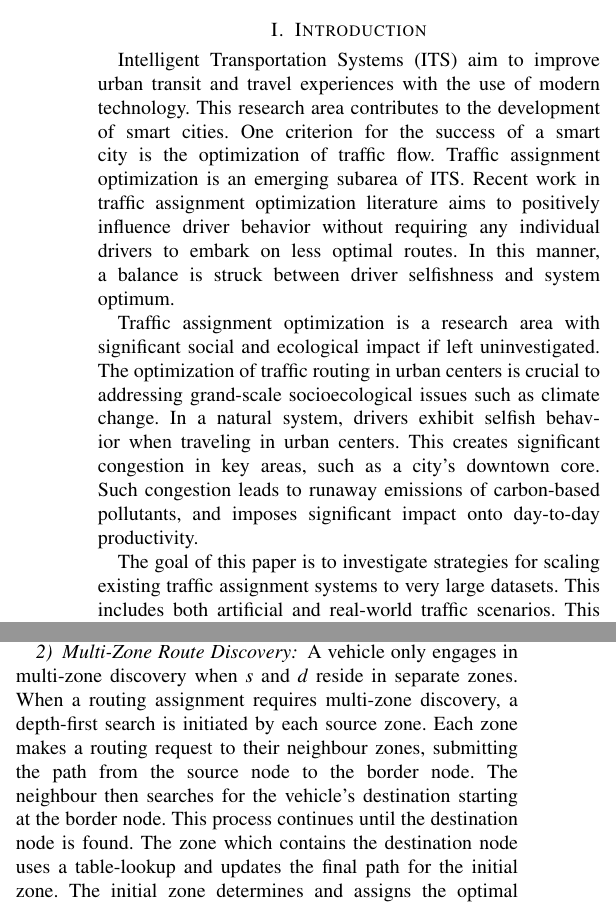
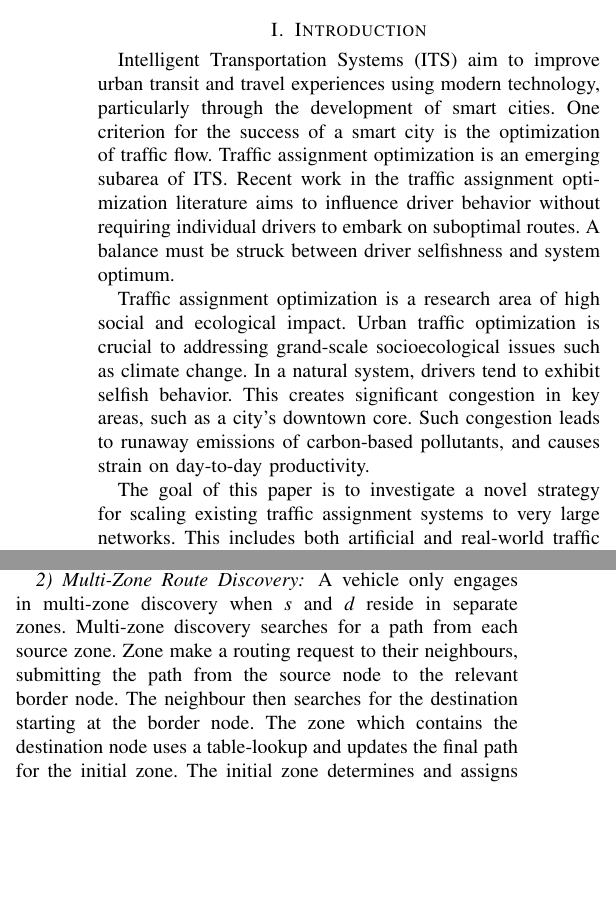
Before and after one commit to CoxT9/Undergrad-Project, a LaTeX paper (Project_Workspace/Zones/paper/publication.tex): two parts of the columns of pages 1 and 3 of 4, joined at a grey line, cut so that both start at the same text, the shorter picture padded with empty space. Compiled offline with pdfLaTeX.

```diff
--- a/Project_Workspace/Zones/paper/publication.tex
+++ b/Project_Workspace/Zones/paper/publication.tex
@@ -45,15 +45,15 @@
 % outline from meeting has section breakdown:
 \section{Introduction}
 
-Intelligent Transportation Systems (ITS) aim to improve urban transit and travel experiences with the use of modern technology. This research area contributes to the development of smart cities. One criterion for the success of a smart city is the optimization of traffic flow. Traffic assignment optimization is an emerging subarea of ITS. Recent work in traffic assignment optimization literature aims to positively influence driver behavior without requiring any individual drivers to embark on less optimal routes. In this manner, a balance is struck between driver selfishness and system optimum.
+Intelligent Transportation Systems (ITS) aim to improve urban transit and travel experiences using modern technology, particularly through the development of smart cities. One criterion for the success of a smart city is the optimization of traffic flow. Traffic assignment optimization is an emerging subarea of ITS. Recent work in the traffic assignment optimization literature aims to influence driver behavior without requiring individual drivers to embark on suboptimal routes. A balance must be struck between driver selfishness and system optimum.
 
-Traffic assignment optimization is a research area with significant social and ecological impact if left uninvestigated. The optimization of traffic routing in urban centers is crucial to addressing grand-scale socioecological issues such as climate change. In a natural system, drivers exhibit selfish behavior when traveling in urban centers. This creates significant congestion in key areas, such as a city's downtown core. Such congestion leads to runaway emissions of carbon-based pollutants, and imposes significant impact onto day-to-day productivity.
+Traffic assignment optimization is a research area of high social and ecological impact. Urban traffic optimization is crucial to addressing grand-scale socioecological issues such as climate change. In a natural system, drivers tend to exhibit selfish behavior. This creates significant congestion in key areas, such as a city's downtown core. Such congestion leads to runaway emissions of carbon-based pollutants, and causes strain on day-to-day productivity.
 
-The goal of this paper is to investigate strategies for scaling existing traffic assignment systems to very large datasets. This includes both artificial and real-world traffic scenarios. This paper aims to apply existing congestion reduction strategies against large, realistic inputs. In this work, cities are treated as discrete-time, multi-agent systems with no central control. This paper examines a specific strategy for the scalability of traffic assignment optimization. This strategy is one based on partial centralization. We propose that traffic networks be partitioned into zones, where the path between all pairs of intersections within one zone is stored in advance and evaluated at the zone-level. This reduces the time taken for individual vehicles to evaluate an optimal path. This zone-based approach is implemented in an algorithm dubbed Z-BAR, which is examined in detail later in this work.
+The goal of this paper is to investigate a novel strategy for scaling existing traffic assignment systems to very large networks. This includes both artificial and real-world traffic scenarios. This paper aims to apply existing congestion reduction strategies against large, realistic inputs. In this work, cities are treated as discrete-time, multi-agent systems with no central control. This paper examines a specific strategy for the scalability of traffic assignment optimization. This strategy is one based on partial centralization. We propose that traffic networks be partitioned into zones, where the path between all pairs of intersections within one zone is stored in advance and evaluated at the zone-level. This reduces the time taken for individual vehicles to evaluate an optimal path. This zone-based approach is implemented in an algorithm dubbed Z-BAR, examined in detail later in this work.
 
-An ACO-based traffic assignment algorithm inspired by [*] is implemented in this work, and used as a template for illustrating the scalability Z-BAR provides. Since Z-BAR's purpose is scalability as opposed to traffic assignment itself, any decentralized traffic assignment model will be compatible with Z-BAR. With scaling provided by Z-BAR, the traffic assignment algorithm is executed against mutliple artificial and real-world scenarios of increasing network and population size. To the knowledge of the authors, this is the first work which specifically addresses the scalability of traffic assignment optimization algorithms, and does so using the concept of zones.
+An ACO-based traffic assignment algorithm inspired by [*] is implemented in this work as a template for illustrating the scalability Z-BAR provides. Since Z-BAR's purpose is scalability as opposed to traffic assignment itself, any decentralized traffic assignment model will be compatible with Z-BAR. With scaling provided by Z-BAR, the traffic assignment algorithm is executed against mutliple artificial and real-world scenarios of increasing network and population size. To the knowledge of the authors, this is the first work which specifically addresses the scalability of traffic assignment optimization algorithms, and does so using the concept of zones.
 
-The remainder of the paper is organized as follows: Section 2 provides an overview of relevant work; Section 2 describes the paper's algorithm Z-BAR; Section 4 describes the simulation and experimental environment; Section 5 provides the experimental results against select large datasets. Finally, Section 6 presents the conclusions of this paper, accompanied by a discussion of future work.
+The remainder of the paper is organized as follows: Section 2 covers an overview of relevant work; Section 2 describes the algorithm Z-BAR; Section 4 describes the simulation; Section 5 describes select experiments and their results. Finally, Section 6 presents the conclusions of this paper, accompanied by a discussion of future work.
 
 % objective: traffic reduction scaled %
 
@@ -150,7 +150,7 @@
 
 \subsubsection{Multi-Zone Route Discovery}
 
-A vehicle only engages in multi-zone discovery when \textit{s} and \textit{d} reside in separate zones. When a routing assignment requires multi-zone discovery, a depth-first search is initiated by each source zone. Each zone makes a routing request to their neighbour zones, submitting the path from the source node to the border node. The neighbour then searches for the vehicle's destination starting at the border node. This process continues until the destination node is found. The zone which contains the destination node uses a table-lookup and updates the final path for the initial zone. The initial zone determines and assigns the optimal path considering all candidates and the vehicle's current route. While Z-BAR prunes paths in favor of a single optimum, Z-BAR may be modified to compute multiple paths for any vehicle.
+A vehicle only engages in multi-zone discovery when \textit{s} and \textit{d} reside in separate zones. Multi-zone discovery searches for a path from each source zone. Zone make a routing request to their neighbours, submitting the path from the source node to the relevant border node. The neighbour then searches for the destination starting at the border node. The zone which contains the destination node uses a table-lookup and updates the final path for the initial zone. The initial zone determines and assigns the optimal path considering all candidates and the vehicle's current route. While Z-BAR prunes paths in favor of a single optimum, Z-BAR may be modified to compute multiple paths for any vehicle.
 
 % pseudocode for multi zone discovery
 \begin{algorithm}[H]
```
Also changed, not shown: Project_Workspace/Zones/paper/publication.tex (10 more changed lines), 1 other file.
